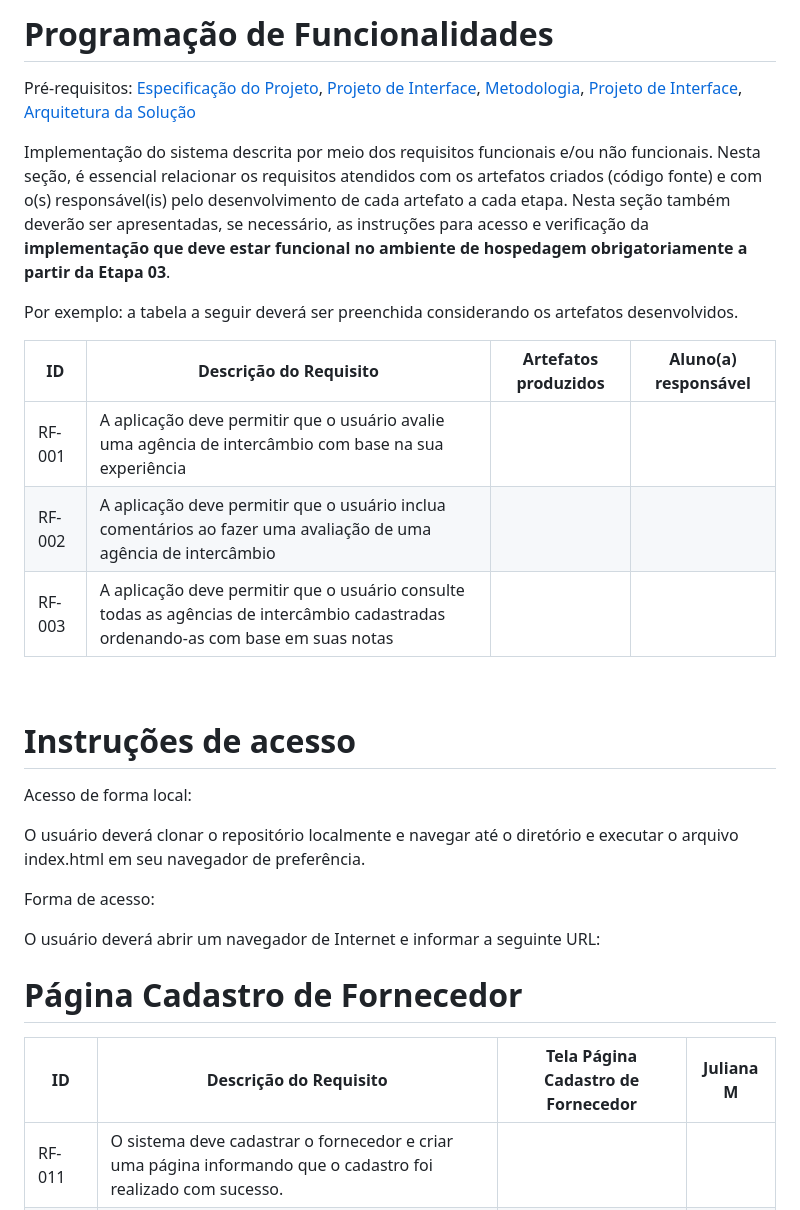
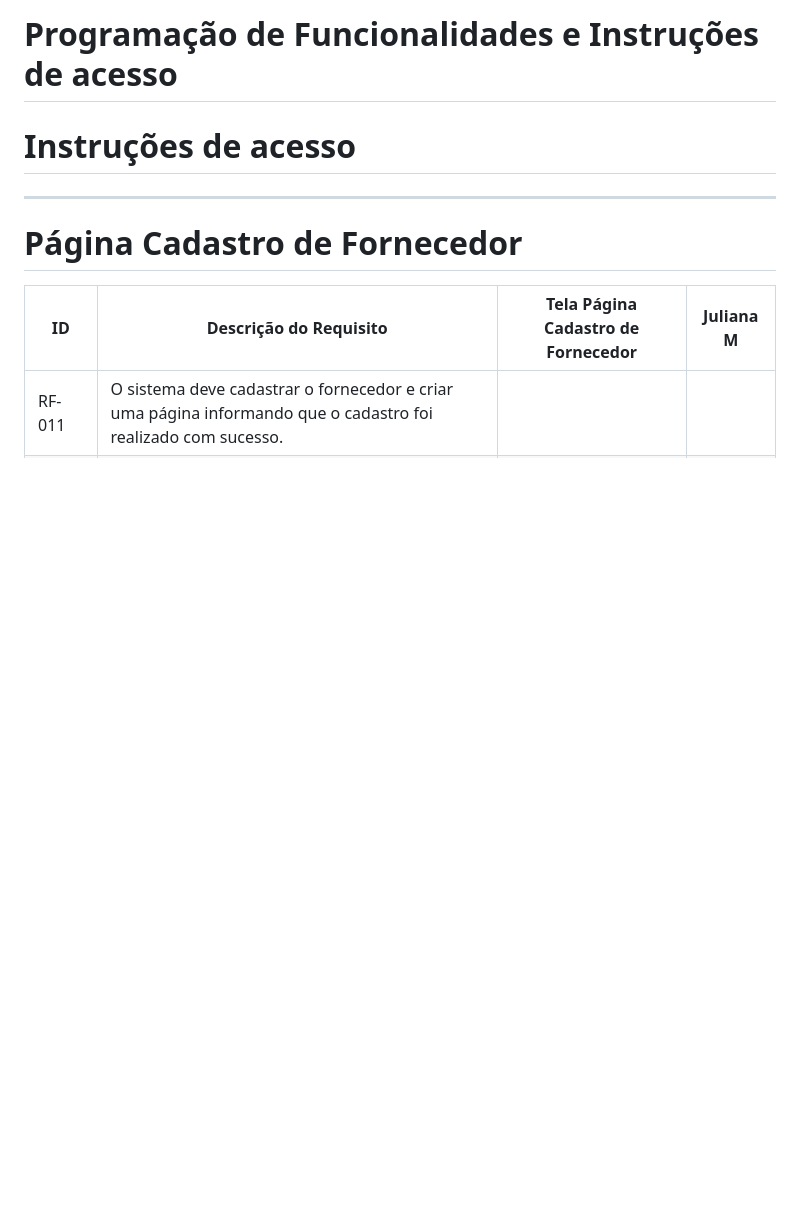
Before and after one commit to jumonik09/Azure-SmartStock-PUC, a Markdown page: docs/07-Programação de Funcionalidades.md, the part around the change. Drawn GitHub-style; blank space fills up the shorter version.

Commit message:
Update 07-Programação de Funcionalidades.md - organizacao documentacao
organizacao documentacao

```diff
--- a/docs/07-Programação de Funcionalidades.md
+++ b/docs/07-Programação de Funcionalidades.md
@@ -1,28 +1,9 @@
-# Programação de Funcionalidades
+# Programação de Funcionalidades e  Instruções de acesso
 
-<span style="color:red">Pré-requisitos: <a href="2-Especificação do Projeto.md"> Especificação do Projeto</a></span>, <a href="3-Projeto de Interface.md"> Projeto de Interface</a>, <a href="4-Metodologia.md"> Metodologia</a>, <a href="3-Projeto de Interface.md"> Projeto de Interface</a>, <a href="5-Arquitetura da Solução.md"> Arquitetura da Solução</a>
-
-Implementação do sistema descrita por meio dos requisitos funcionais e/ou não funcionais. Nesta seção, é essencial relacionar os requisitos atendidos com os artefatos criados (código fonte) e com o(s) responsável(is) pelo desenvolvimento de cada artefato a cada etapa. Nesta seção também deverão ser apresentadas, se necessário, as instruções para acesso e verificação da **implementação que deve estar funcional no ambiente de hospedagem obrigatoriamente a partir da Etapa 03**.
-
-Por exemplo: a tabela a seguir deverá ser preenchida considerando os artefatos desenvolvidos.
-
-|ID    | Descrição do Requisito  | Artefatos produzidos | Aluno(a) responsável |
- |------|-----------------------------------------|----|----|
-|RF-001| A aplicação deve permitir que o usuário avalie uma agência de intercâmbio com base na sua experiência|  |  |
-|RF-002| A aplicação deve permitir que o usuário inclua comentários ao fazer uma avaliação de uma agência de intercâmbio     |  |  |
-|RF-003| A aplicação deve permitir que o usuário consulte todas as agências de intercâmbio cadastradas ordenando-as com base em suas notas |  |  |
-
-<br>
 
 # Instruções de acesso
 
-Acesso de forma local:
-
-O usuário deverá clonar o repositório localmente e navegar até o diretório e executar o arquivo index.html em seu navegador de preferência.
-
-Forma de acesso:
-
-O usuário deverá abrir um navegador de Internet e informar a seguinte URL:
+--------------
 
 
 # Página Cadastro de Fornecedor
```
